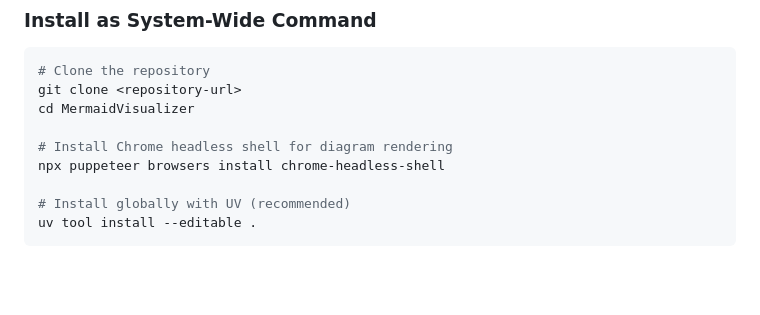
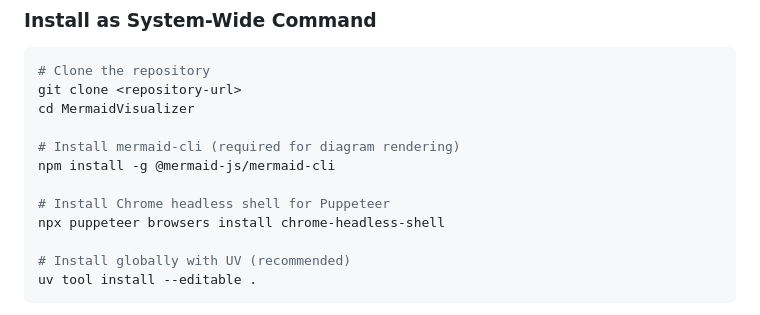
Before and after one commit to AutumnsGrove/MermaidVisualizer, a Markdown page: README.md, the part around the change. GitHub-like rendering; blank space fills up the shorter version.

Commit message:
docs: Add agent guidance and update installation with mermaid-cli (#2)

```diff
--- a/README.md
+++ b/README.md
@@ -33,7 +33,10 @@ MermaidVisualizer is a Python tool that recursively scans directories for markdo
 git clone <repository-url>
 cd MermaidVisualizer
 
-# Install Chrome headless shell for diagram rendering
+# Install mermaid-cli (required for diagram rendering)
+npm install -g @mermaid-js/mermaid-cli
+
+# Install Chrome headless shell for Puppeteer
 npx puppeteer browsers install chrome-headless-shell
 
 # Install globally with UV (recommended)
```
Also changed, not shown: AGENT_TOOL_GUIDANCE.md (added, +258 -0 lines).
